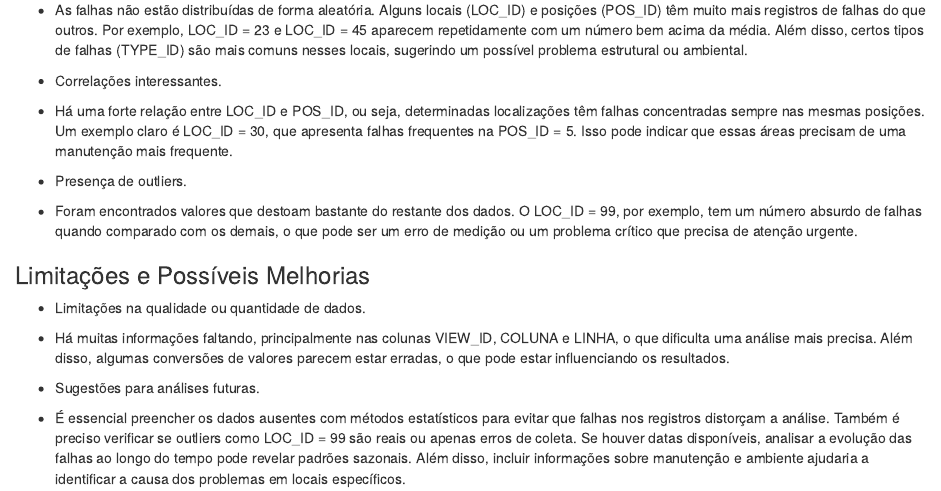
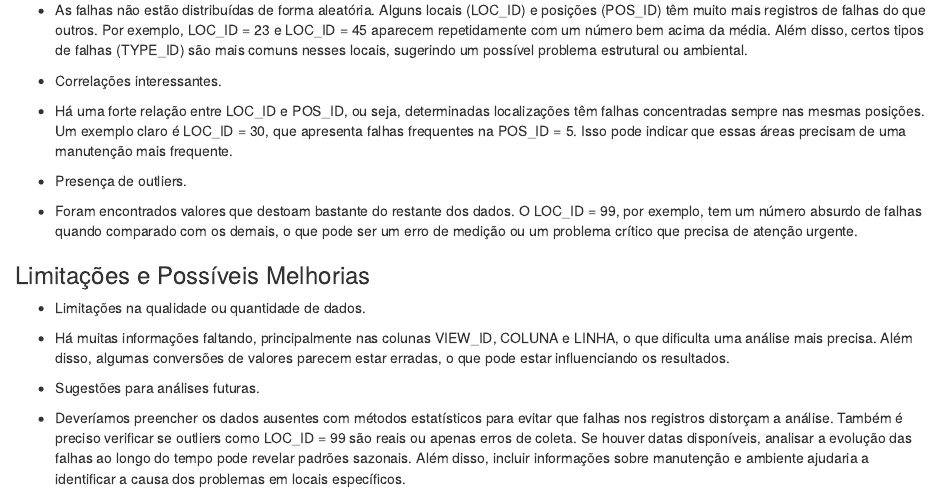
Before and after one commit to yagoar45/-ES11--ponderada-semana-1, an R Markdown document (index.rmd): the page in a window 1100 px wide, from 10130 px down. The pictures show the output file index.html that the author committed with the source, opened offline.

Commit message:
add HTML

```diff
--- a/index.rmd
+++ b/index.rmd
@@ -171,4 +171,4 @@ pca_result <- PCA(data[, sapply(data, is.numeric)], graph = TRUE)
 
 - Sugestões para análises futuras.
 
-* É essencial preencher os dados ausentes com métodos estatísticos para evitar que falhas nos registros distorçam a análise. Também é preciso verificar se outliers como LOC_ID = 99 são reais ou apenas erros de coleta. Se houver datas disponíveis, analisar a evolução das falhas ao longo do tempo pode revelar padrões sazonais. Além disso, incluir informações sobre manutenção e ambiente ajudaria a identificar a causa dos problemas em locais específicos.
+* Deveríamos preencher os dados ausentes com métodos estatísticos para evitar que falhas nos registros distorçam a análise. Também é preciso verificar se outliers como LOC_ID = 99 são reais ou apenas erros de coleta. Se houver datas disponíveis, analisar a evolução das falhas ao longo do tempo pode revelar padrões sazonais. Além disso, incluir informações sobre manutenção e ambiente ajudaria a identificar a causa dos problemas em locais específicos.
```
Also changed, not shown: index.html.
